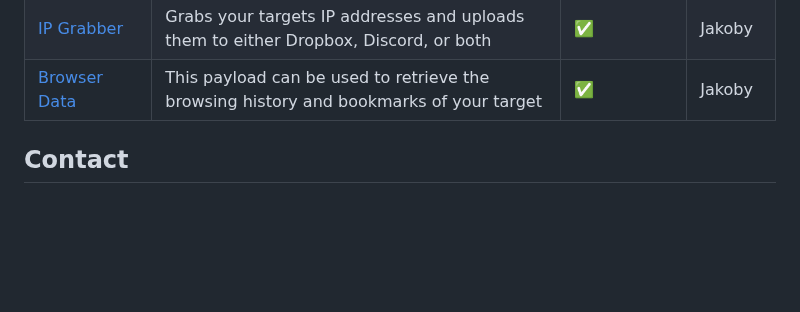
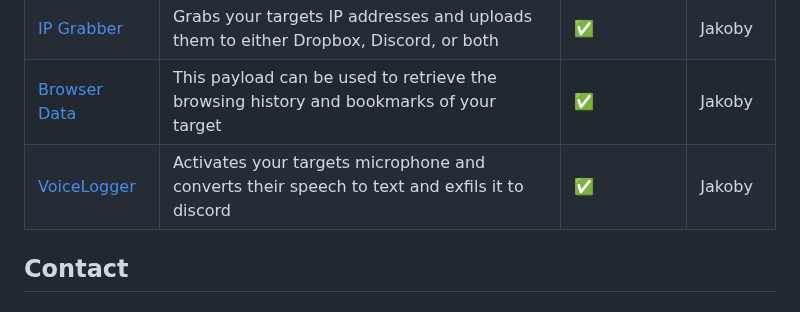
Before and after one commit to I-Am-Jakoby/Flipper-Zero-BadUSB, a Markdown page: README.md, the part around the change. Drawn GitHub-style; blank space fills up the shorter version.

```diff
--- a/README.md
+++ b/README.md
@@ -76,6 +76,7 @@ This in turn makes it so the user no longer has to host their own version of the
 | [Wifi Grabber](https://github.com/I-Am-Jakoby/Flipper-Zero-BadUSB/blob/main/Payloads/Flip-WifiGrabber/README.md)| Grabs your targets wifi passwords and uploads them to either Dropbox, Discord, or both            |✅           | Jakoby      |
 | [IP Grabber](https://github.com/I-Am-Jakoby/Flipper-Zero-BadUSB/tree/main/Payloads/Flip-IP-Grabber)             | Grabs your targets IP addresses and uploads them to either Dropbox, Discord, or both              |✅           | Jakoby      |
 | [Browser Data](https://github.com/I-Am-Jakoby/Flipper-Zero-BadUSB/blob/main/Payloads/Flip-BrowserData/README.md)| This payload can be used to retrieve the browsing history and bookmarks of your target            |✅           | Jakoby      |
+| [VoiceLogger](https://github.com/I-Am-Jakoby/Flipper-Zero-BadUSB/tree/main/Payloads/VoiceLogger)                | Activates your targets microphone and converts their speech to text and exfils it to discord      |✅           | Jakoby      |
 
 <!-- CONTACT -->
 ## Contact
```
